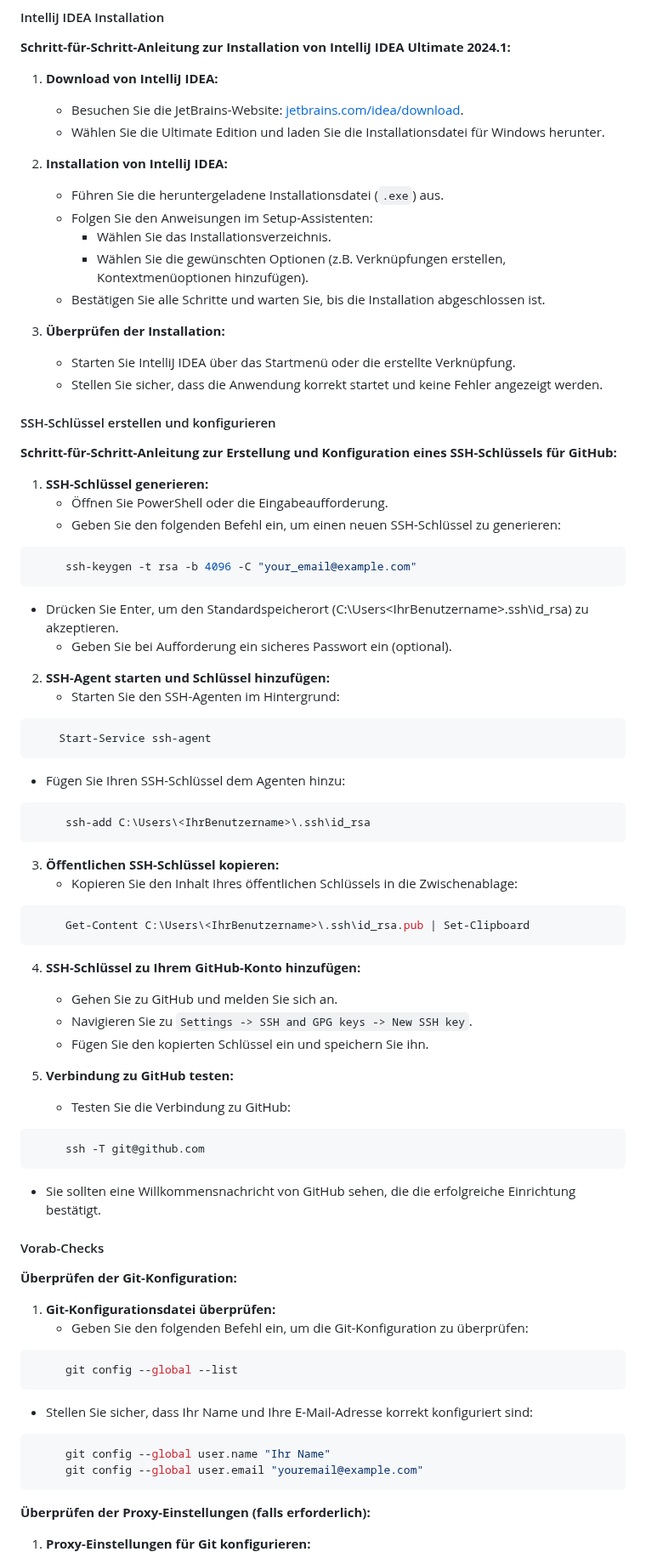
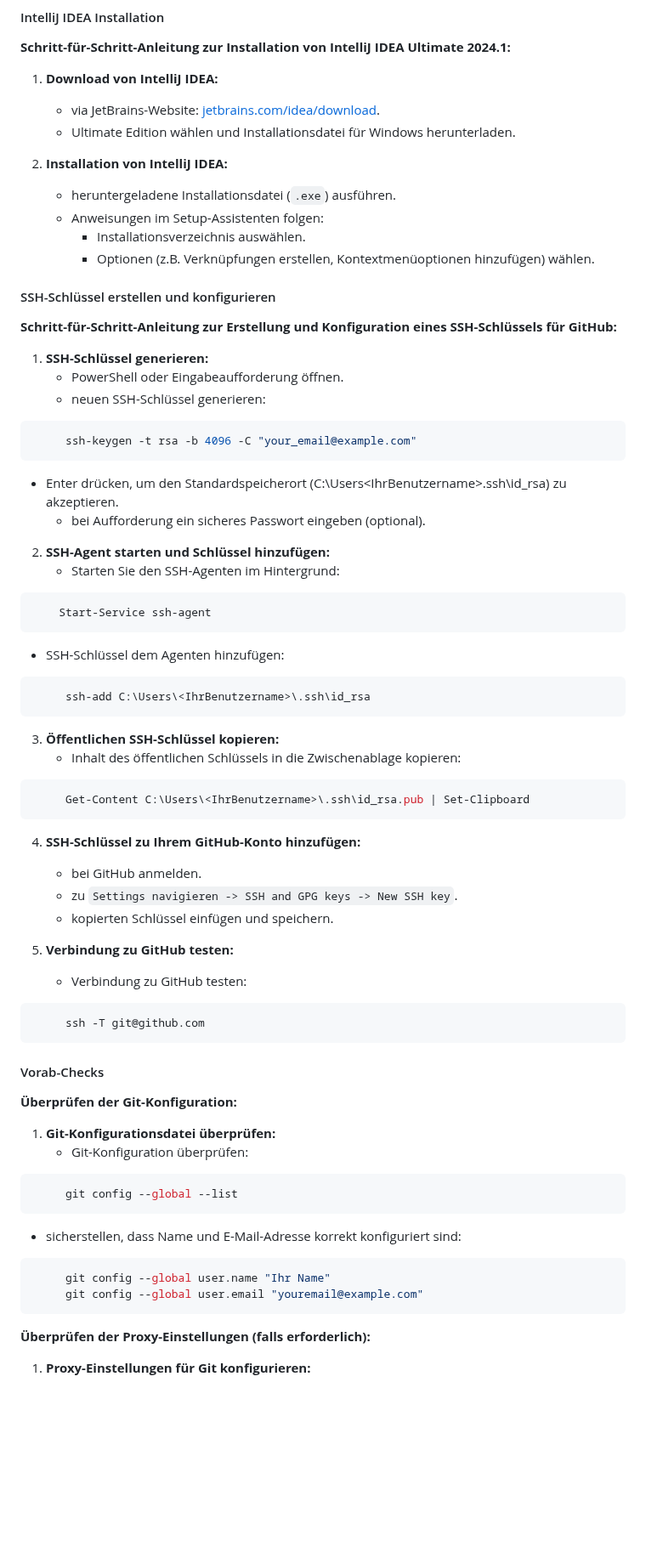
Before and after one commit to PrinceEitel/Data_Suite, a Markdown page: README.md, the part around one of its changes. Shown at 85% size. Drawn GitHub-style; blank space fills up the shorter version.

````diff
--- a/README.md
+++ b/README.md
@@ -202,71 +199,63 @@ Diese Systemvoraussetzungen sind essenziell, um den Installationsleitfaden Schri
 **Schritt-für-Schritt-Anleitung zur Installation von IntelliJ IDEA Ultimate 2024.1:**
 
 1. **Download von IntelliJ IDEA:**
-   - Besuchen Sie die JetBrains-Website: [jetbrains.com/idea/download](https://www.jetbrains.com/idea/download/).
-   - Wählen Sie die Ultimate Edition und laden Sie die Installationsdatei für Windows herunter.
+   - via JetBrains-Website: [jetbrains.com/idea/download](https://www.jetbrains.com/idea/download/).
+   - Ultimate Edition wählen und Installationsdatei für Windows herunterladen.
 
 2. **Installation von IntelliJ IDEA:**
-   - Führen Sie die heruntergeladene Installationsdatei (`.exe`) aus.
-   - Folgen Sie den Anweisungen im Setup-Assistenten:
-     - Wählen Sie das Installationsverzeichnis.
-     - Wählen Sie die gewünschten Optionen (z.B. Verknüpfungen erstellen, Kontextmenüoptionen hinzufügen).
-   - Bestätigen Sie alle Schritte und warten Sie, bis die Installation abgeschlossen ist.
-
-3. **Überprüfen der Installation:**
-   - Starten Sie IntelliJ IDEA über das Startmenü oder die erstellte Verknüpfung.
-   - Stellen Sie sicher, dass die Anwendung korrekt startet und keine Fehler angezeigt werden.
+   - heruntergeladene Installationsdatei (`.exe`) ausführen.
+   - Anweisungen im Setup-Assistenten folgen:
+     - Installationsverzeichnis auswählen.
+     - Optionen (z.B. Verknüpfungen erstellen, Kontextmenüoptionen hinzufügen) wählen.
 
 #### SSH-Schlüssel erstellen und konfigurieren
 **Schritt-für-Schritt-Anleitung zur Erstellung und Konfiguration eines SSH-Schlüssels für GitHub:**
 
 1. **SSH-Schlüssel generieren:**
-   - Öffnen Sie PowerShell oder die Eingabeaufforderung.
-   - Geben Sie den folgenden Befehl ein, um einen neuen SSH-Schlüssel zu generieren:
+   - PowerShell oder Eingabeaufforderung öffnen.
+   - neuen SSH-Schlüssel generieren:
 ```bash
      ssh-keygen -t rsa -b 4096 -C "your_email@example.com"
 ```
-- Drücken Sie Enter, um den Standardspeicherort (C:\Users\<IhrBenutzername>\.ssh\id_rsa) zu akzeptieren.
-   - Geben Sie bei Aufforderung ein sicheres Passwort ein (optional).
+- Enter drücken, um den Standardspeicherort (C:\Users\<IhrBenutzername>\.ssh\id_rsa) zu akzeptieren.
+   - bei Aufforderung ein sicheres Passwort eingeben (optional).
 
 2. **SSH-Agent starten und Schlüssel hinzufügen:**
    - Starten Sie den SSH-Agenten im Hintergrund:
 ```bash
     Start-Service ssh-agent
 ```
-- Fügen Sie Ihren SSH-Schlüssel dem Agenten hinzu:
+- SSH-Schlüssel dem Agenten hinzufügen:
 ```bash
      ssh-add C:\Users\<IhrBenutzername>\.ssh\id_rsa
  ```
 3. **Öffentlichen SSH-Schlüssel kopieren:**
-   - Kopieren Sie den Inhalt Ihres öffentlichen Schlüssels in die Zwischenablage:
+   - Inhalt des öffentlichen Schlüssels in die Zwischenablage kopieren:
 ```bash
      Get-Content C:\Users\<IhrBenutzername>\.ssh\id_rsa.pub | Set-Clipboard
  ```
 4. **SSH-Schlüssel zu Ihrem GitHub-Konto hinzufügen:**
-   - Gehen Sie zu GitHub und melden Sie sich an.
-   - Navigieren Sie zu `Settings -> SSH and GPG keys -> New SSH key`.
-   - Fügen Sie den kopierten Schlüssel ein und speichern Sie ihn.
+   - bei GitHub anmelden.
+   - zu `Settings navigieren -> SSH and GPG keys -> New SSH key`.
+   - kopierten Schlüssel einfügen und speichern.
 
 5. **Verbindung zu GitHub testen:**
-   - Testen Sie die Verbindung zu GitHub:
+   - Verbindung zu GitHub testen:
 ```bash
      ssh -T git@github.com
 ```
-- Sie sollten eine Willkommensnachricht von GitHub sehen, die die erfolgreiche Einrichtung bestätigt.
-
 #### Vorab-Checks
 **Überprüfen der Git-Konfiguration:**
 
 1. **Git-Konfigurationsdatei überprüfen:**
-   - Geben Sie den folgenden Befehl ein, um die Git-Konfiguration zu überprüfen:
+   - Git-Konfiguration überprüfen:
 ```bash
      git config --global --list
 ```
-- Stellen Sie sicher, dass Ihr Name und Ihre E-Mail-Adresse korrekt konfiguriert sind:
+- sicherstellen, dass Name und E-Mail-Adresse korrekt konfiguriert sind:
 ```bash
      git config --global user.name "Ihr Name"
      git config --global user.email "youremail@example.com"
  ```
 **Überprüfen der Proxy-Einstellungen (falls erforderlich):**
-
 1. **Proxy-Einstellungen für Git konfigurieren:**
````
Also changed, not shown: other parts of README.md (+71 -96 lines).
